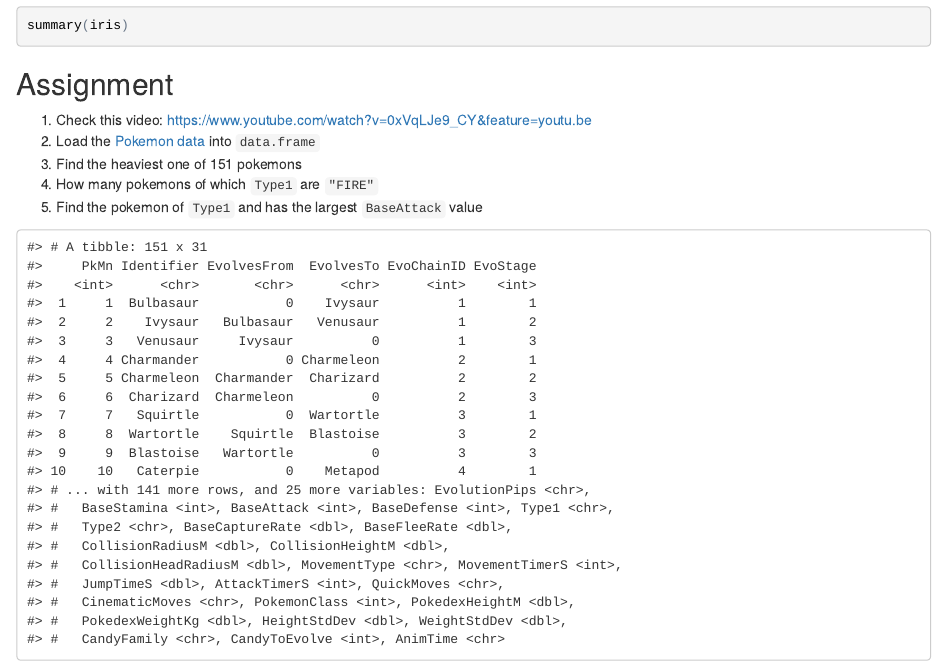
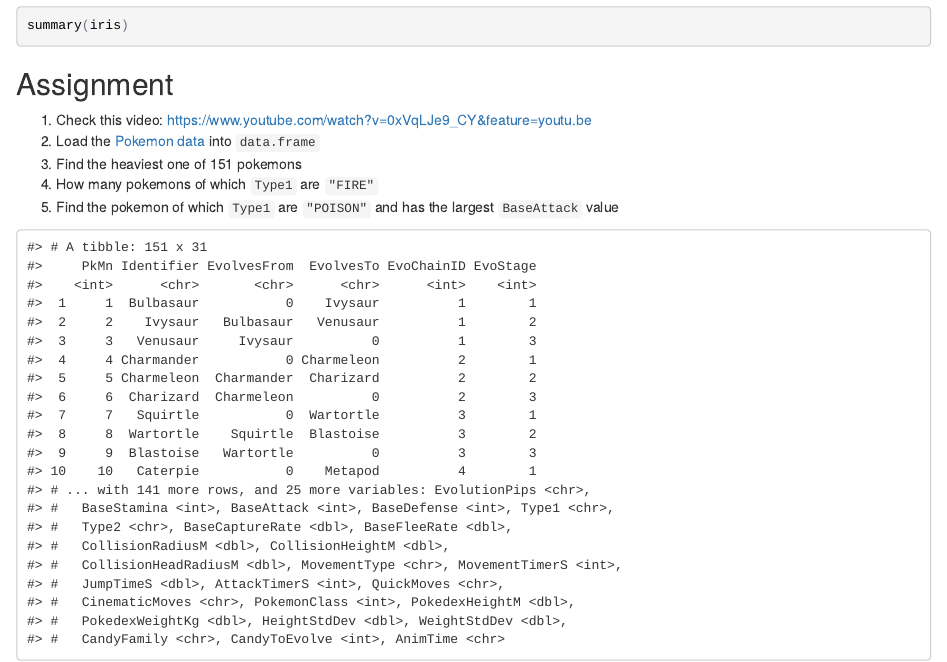
Before and after one commit to leoluyi/R-basic-tutorial-201708, an R Markdown document (Week1.Rmd): the page in a window 1100 px wide, from 10670 px down. The pictures show the output file Week1.html that the author committed with the source, opened offline.

Commit message:
Fix typo

````diff
--- a/Week1.Rmd
+++ b/Week1.Rmd
@@ -349,7 +349,7 @@ summary(iris)
 2. Load the [Pokemon data](data/pokemons.csv) into `data.frame`
 3. Find the heaviest one of 151 pokemons
 4. How many pokemons of which `Type1` are `"FIRE"`
-5. Find the pokemon of `Type1` and has the largest `BaseAttack` value
+5. Find the pokemon of which `Type1` are `"POISON"` and has the largest `BaseAttack` value
 
 ```{r, echo=FALSE, eval=TRUE, message=FALSE, warning=FALSE}
 library(readr)
````
Also changed, not shown: Week1.html.
